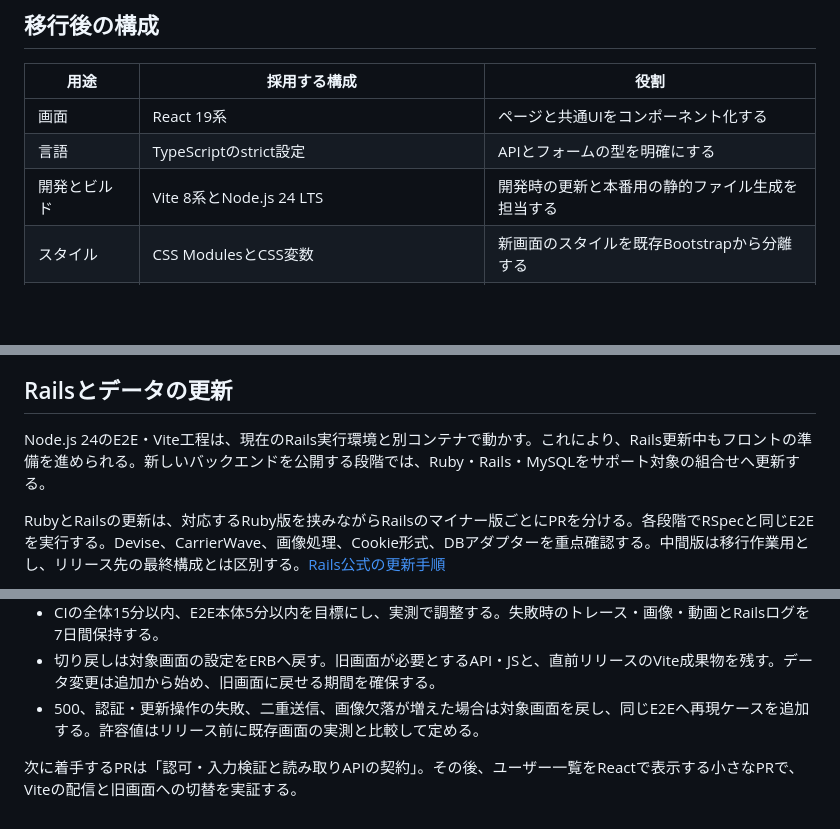
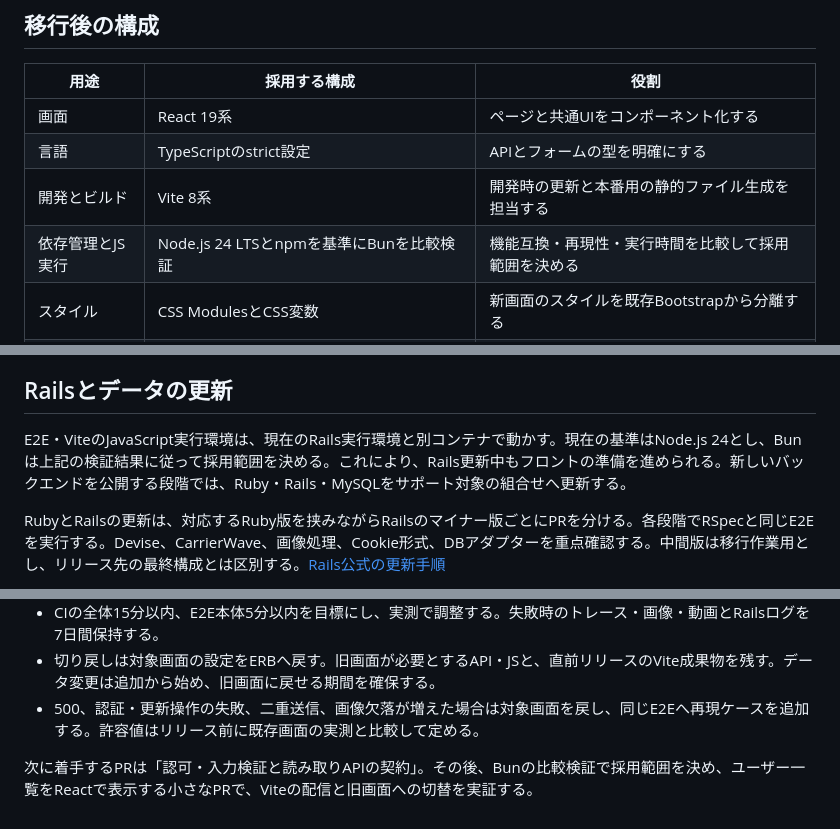
Before and after one commit to twinstwins/tsundoku, a Markdown page: docs/frontend-modernization.md, 3 parts joined by grey strips. Rendered like a GitHub page; blank space fills up the shorter version.

Commit message:
Plan Bun evaluation before frontend foundation work

```diff
--- a/docs/frontend-modernization.md
+++ b/docs/frontend-modernization.md
@@ -27,7 +27,8 @@
 | --- | --- | --- |
 | 画面 | React 19系 | ページと共通UIをコンポーネント化する |
 | 言語 | TypeScriptのstrict設定 | APIとフォームの型を明確にする |
-| 開発とビルド | Vite 8系とNode.js 24 LTS | 開発時の更新と本番用の静的ファイル生成を担当する |
+| 開発とビルド | Vite 8系 | 開発時の更新と本番用の静的ファイル生成を担当する |
+| 依存管理とJS実行 | Node.js 24 LTSとnpmを基準にBunを比較検証 | 機能互換・再現性・実行時間を比較して採用範囲を決める |
 | スタイル | CSS ModulesとCSS変数 | 新画面のスタイルを既存Bootstrapから分離する |
 | サーバーデータ | TanStack Query | JSON APIの取得・再取得・更新後の整合を扱う |
 | テスト | Playwright、Vitest、React Testing Library、既存RSpec | 利用者操作、部品、APIの責務を分けて確認する |
@@ -83,7 +106,7 @@ Reactのルート要素の内側はReactが更新する。既存jQueryの置換
 
 ## Railsとデータの更新
 
-Node.js 24のE2E・Vite工程は、現在のRails実行環境と別コンテナで動かす。これにより、Rails更新中もフロントの準備を進められる。新しいバックエンドを公開する段階では、Ruby・Rails・MySQLをサポート対象の組合せへ更新する。
+E2E・ViteのJavaScript実行環境は、現在のRails実行環境と別コンテナで動かす。現在の基準はNode.js 24とし、Bunは上記の検証結果に従って採用範囲を決める。これにより、Rails更新中もフロントの準備を進められる。新しいバックエンドを公開する段階では、Ruby・Rails・MySQLをサポート対象の組合せへ更新する。
 
 RubyとRailsの更新は、対応するRuby版を挟みながらRailsのマイナー版ごとにPRを分ける。各段階でRSpecと同じE2Eを実行する。Devise、CarrierWave、画像処理、Cookie形式、DBアダプターを重点確認する。中間版は移行作業用とし、リリース先の最終構成とは区別する。[Rails公式の更新手順](https://guides.rubyonrails.org/upgrading_ruby_on_rails.html)
 
@@ -99,4 +122,4 @@ RubyとRailsの更新は、対応するRuby版を挟みながらRailsのマイ
 - 切り戻しは対象画面の設定をERBへ戻す。旧画面が必要とするAPI・JSと、直前リリースのVite成果物を残す。データ変更は追加から始め、旧画面に戻せる期間を確保する。
 - 500、認証・更新操作の失敗、二重送信、画像欠落が増えた場合は対象画面を戻し、同じE2Eへ再現ケースを追加する。許容値はリリース前に既存画面の実測と比較して定める。
 
-次に着手するPRは「認可・入力検証と読み取りAPIの契約」。その後、ユーザー一覧をReactで表示する小さなPRで、Viteの配信と旧画面への切替を実証する。
+次に着手するPRは「認可・入力検証と読み取りAPIの契約」。その後、Bunの比較検証で採用範囲を決め、ユーザー一覧をReactで表示する小さなPRで、Viteの配信と旧画面への切替を実証する。
```
Also changed, not shown: other parts of docs/frontend-modernization.md (+25 -3 lines).
